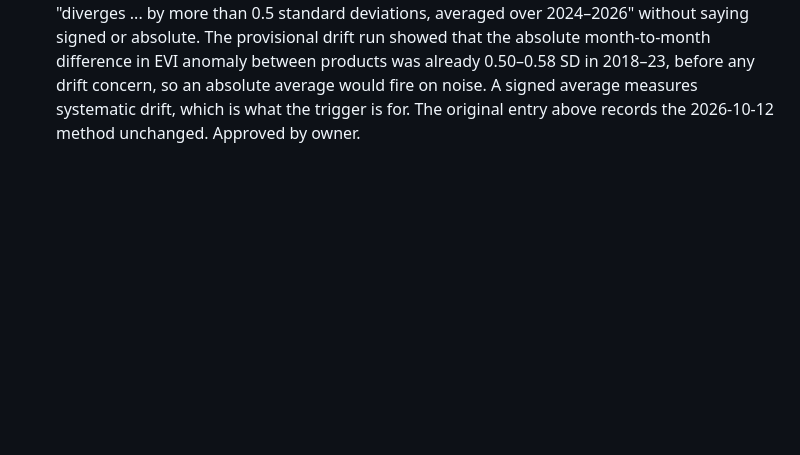
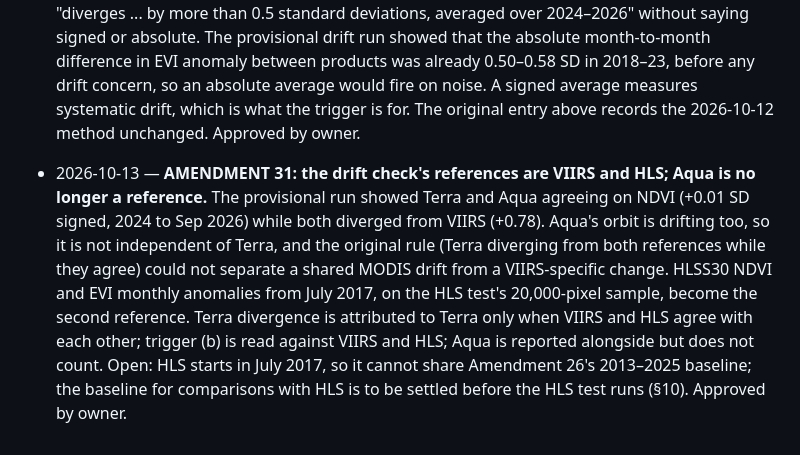
Before and after one commit to Austin-Krawczyk/brazil-arabica-index, a Markdown page: SPEC_CHANGELOG.md, the part around the change. Drawn GitHub-style; blank space fills up the shorter version.

```diff
--- a/SPEC_CHANGELOG.md
+++ b/SPEC_CHANGELOG.md
@@ -485,3 +485,14 @@ Every change to scope, dated, with the reason. Newest at the bottom.
   so an absolute average would fire on noise. A signed average measures systematic drift, which is
   what the trigger is for. The original entry above records the 2026-10-12 method unchanged.
   Approved by owner.
+
+- 2026-10-13 — **AMENDMENT 31: the drift check's references are VIIRS and HLS; Aqua is no longer
+  a reference.** The provisional run showed Terra and Aqua agreeing on NDVI (+0.01 SD signed,
+  2024 to Sep 2026) while both diverged from VIIRS (+0.78). Aqua's orbit is drifting too, so it is
+  not independent of Terra, and the original rule (Terra diverging from both references while
+  they agree) could not separate a shared MODIS drift from a VIIRS-specific change. HLSS30 NDVI and
+  EVI monthly anomalies from July 2017, on the HLS test's 20,000-pixel sample, become the second
+  reference. Terra divergence is attributed to Terra only when VIIRS and HLS agree with each other;
+  trigger (b) is read against VIIRS and HLS; Aqua is reported alongside but does not count. Open:
+  HLS starts in July 2017, so it cannot share Amendment 26's 2013–2025 baseline; the baseline for
+  comparisons with HLS is to be settled before the HLS test runs (§10). Approved by owner.
```
Also changed, not shown: CLAUDE.md (+16 -9 lines).
